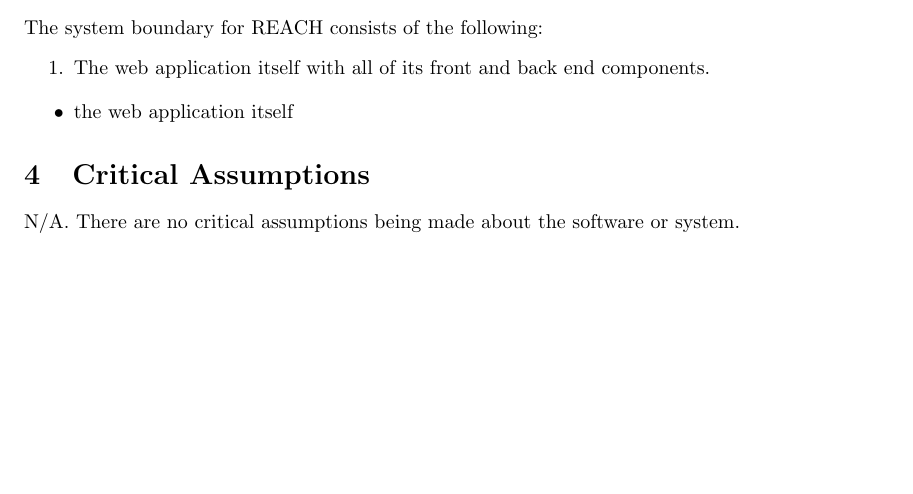
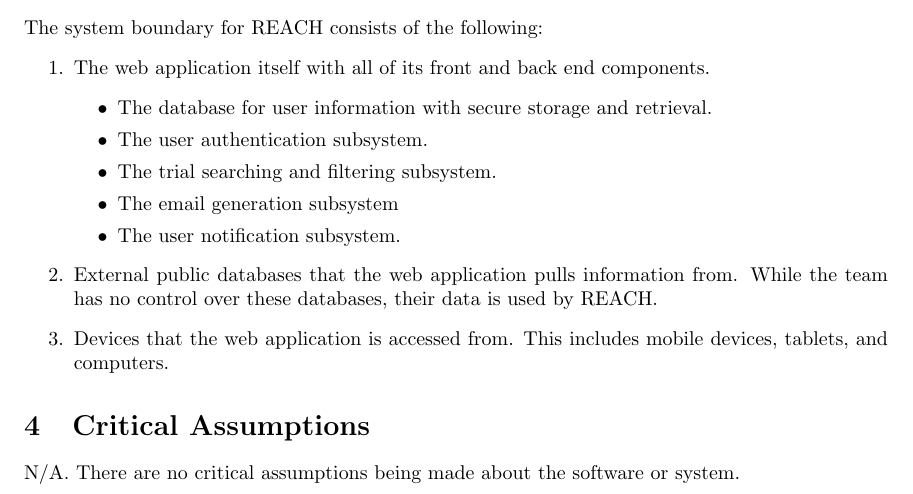
Before and after one commit to davimang/REACH, a LaTeX document (docs/HazardAnalysis/HazardAnalysis.tex): part of page 4 of 6, cut so that both start at the same text, the shorter picture padded with empty space. Compiled offline with pdfLaTeX.

Commit message:
Update to System Boundaries

```diff
--- a/docs/HazardAnalysis/HazardAnalysis.tex
+++ b/docs/HazardAnalysis/HazardAnalysis.tex
@@ -75,11 +75,21 @@ the resulting safety and security requirements.
 The system boundary for REACH consists of the following:
 \begin{enumerate}
     \item The web application itself with all of its front and back end components.
+    \begin{itemize}
+        \item The database for user information with secure storage and retrieval.
+        \item The user authentication subsystem.
+        \item The trial searching and filtering subsystem.
+        \item The email generation subsystem
+        \item The user notification subsystem.
+    \end{itemize}
+    \item External public databases that the web application pulls information from.
+    While the team has no control over these databases, their data is used by REACH.
+    \item Devices that the web application is accessed from.
+    This includes mobile devices, tablets, and computers.
+
 \end{enumerate}
 
-\begin{itemize}
-    \item the web application itself
-\end{itemize}
+
 
 \section{Critical Assumptions}
 N/A. There are no critical assumptions being made about the software or system.
```
Also changed, not shown: docs/HazardAnalysis/HazardAnalysis.pdf.
